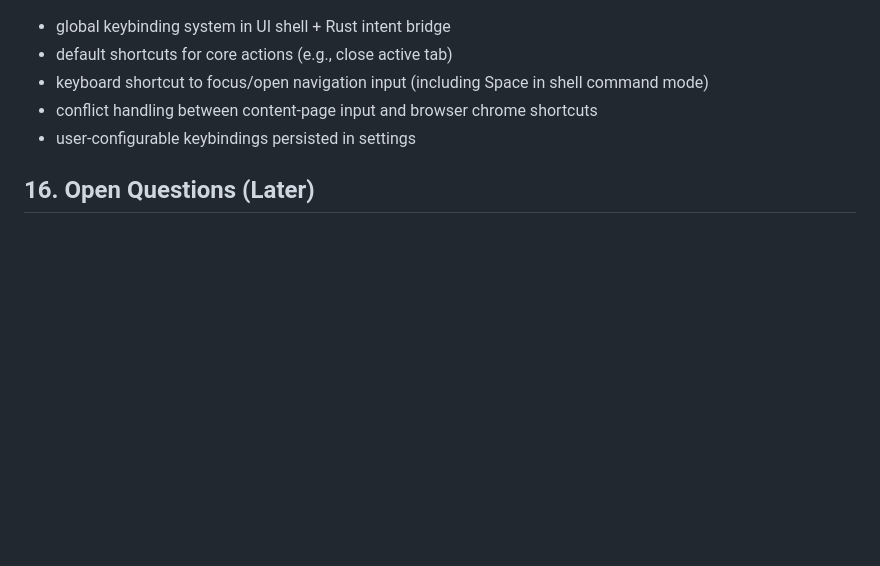
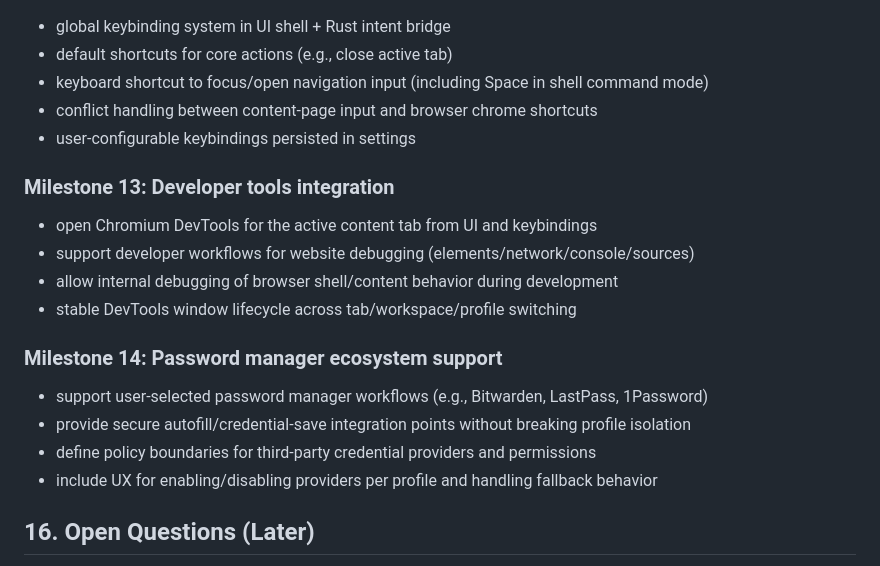
Before and after one commit to porthorian/switchboard, a Markdown page: docs/DESIGN_DOC.md, the part around the change. GitHub-like rendering; blank space fills up the shorter version.

Commit message:
docs: add 2 more milestones for developers and password manager

```diff
--- a/docs/DESIGN_DOC.md
+++ b/docs/DESIGN_DOC.md
@@ -423,6 +423,20 @@ Rust converts these into state mutations and emits patches.
 * conflict handling between content-page input and browser chrome shortcuts
 * user-configurable keybindings persisted in settings
 
+### Milestone 13: Developer tools integration
+
+* open Chromium DevTools for the active content tab from UI and keybindings
+* support developer workflows for website debugging (elements/network/console/sources)
+* allow internal debugging of browser shell/content behavior during development
+* stable DevTools window lifecycle across tab/workspace/profile switching
+
+### Milestone 14: Password manager ecosystem support
+
+* support user-selected password manager workflows (e.g., Bitwarden, LastPass, 1Password)
+* provide secure autofill/credential-save integration points without breaking profile isolation
+* define policy boundaries for third-party credential providers and permissions
+* include UX for enabling/disabling providers per profile and handling fallback behavior
+
 ## 16. Open Questions (Later)
 
 * Tab groups
```
